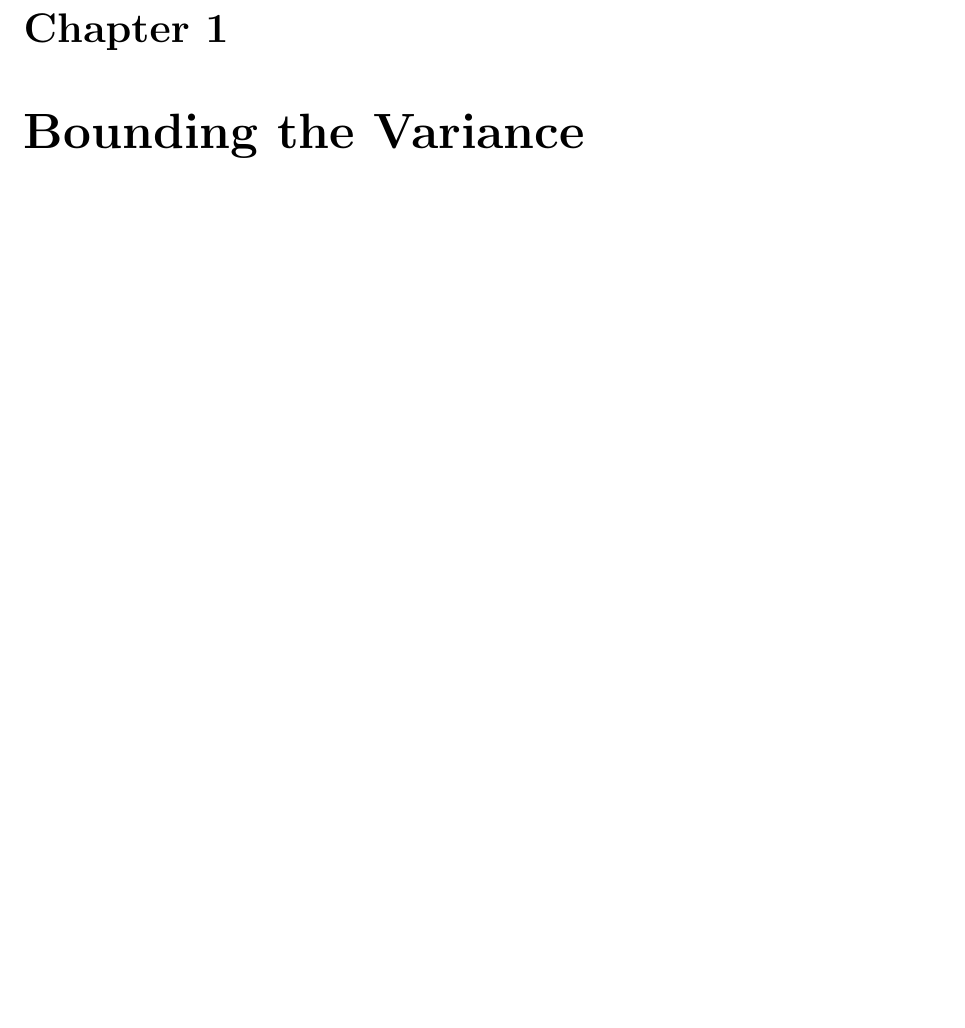
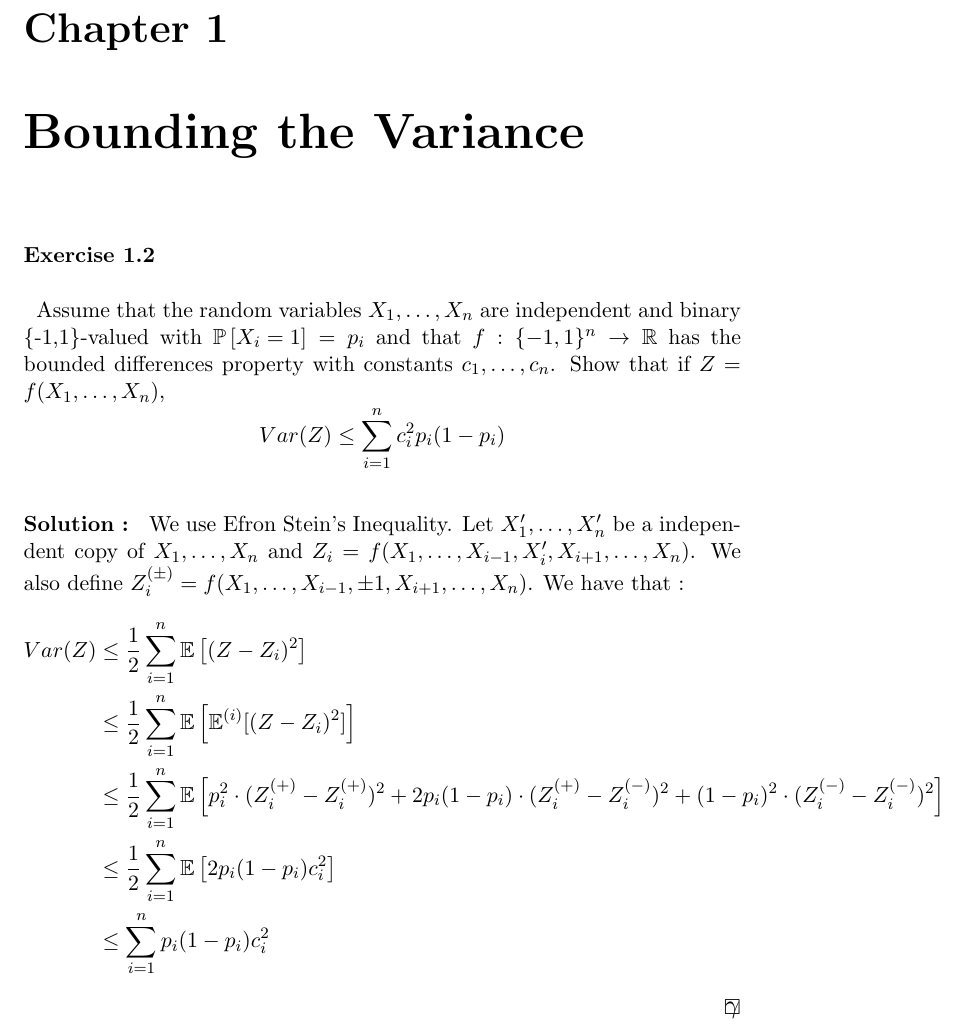
Before and after one commit to ludovicschwartz/concentration_inequalities_solutions, a LaTeX document (chapter_03/main.tex, which reads chapter_03/02.tex): part of the page, cut so that both start at the same text, the shorter picture padded with empty space. Compiled offline with pdfLaTeX.

Commit message:
Added exercise 3.2 and its solution

```diff
--- a/chapter_03/02.tex
+++ b/chapter_03/02.tex
@@ -1,6 +1,19 @@
 %! TEX root = ./main.tex
-\begin{exercise}[TODO]{}
+\begin{exercise}[]{}
+	Assume that the random variables $ X_1,\ldots,X_n $ are independent and binary \{-1,1\}-valued with $ \PP{X_i =1}=p_i $ and that $ f : \{-1,1\}^n \rightarrow \mathbb{R}$ has the bounded differences property with constants $ c_1,\ldots,c_n $. Show that if $ Z=f(X_1,\ldots,X_n) $,
+\begin{equation*}
+	Var(Z) \leq \sum_{i=1}^{n}c_i^2p_i(1-p_i)
+\end{equation*}
+
 \end{exercise}
 
-\begin{solution}[TODO]
+\begin{solution}[]
+	We use Efron Stein's Inequality. Let $ X_1^{\prime},\ldots,X_n^{\prime}  $ be a independent copy of $ X_1,\ldots,X_n$ and $ Z_i = f(X_1,\ldots,X_{i-1},X^{\prime}_i,X_{i+1},\ldots,X_n) $. We also define $Z_i^{(\pm)} = f(X_1,\ldots,X_{i-1},\pm 1,X_{i+1},\ldots,X_n) $. We have that :
+\begin{align*}
+	Var(Z) &\leq \frac{1}{2}\sum_{i=1}^{n}\EE{(Z-Z_i)^2} \\
+	       &\leq  \frac{1}{2}\sum_{i=1}^{n}\EE{\mathbb{E}^{(i)}[(Z-Z_i)^2]}\\
+	       &\leq \frac{1}{2}\sum_{i=1}^{n}\EE{p_i^2\cdot (Z_i^{(+)}-Z_i^{(+)})^2 + 2p_i(1-p_i)\cdot (Z_i^{(+)}-Z_i^{(-)})^2 + (1-p_i)^2\cdot (Z_i^{(-)}-Z_i^{(-)})^2}\\
+	       &\leq \frac{1}{2}\sum_{i=1}^{n}\EE{2p_i(1-p_i)c_i^2}\\
+	       &\leq \sum_{i=1}^{n}p_i(1-p_i)c_i^2
+\end{align*}
 \end{solution}
```
Also changed, not shown: main.pdf.
